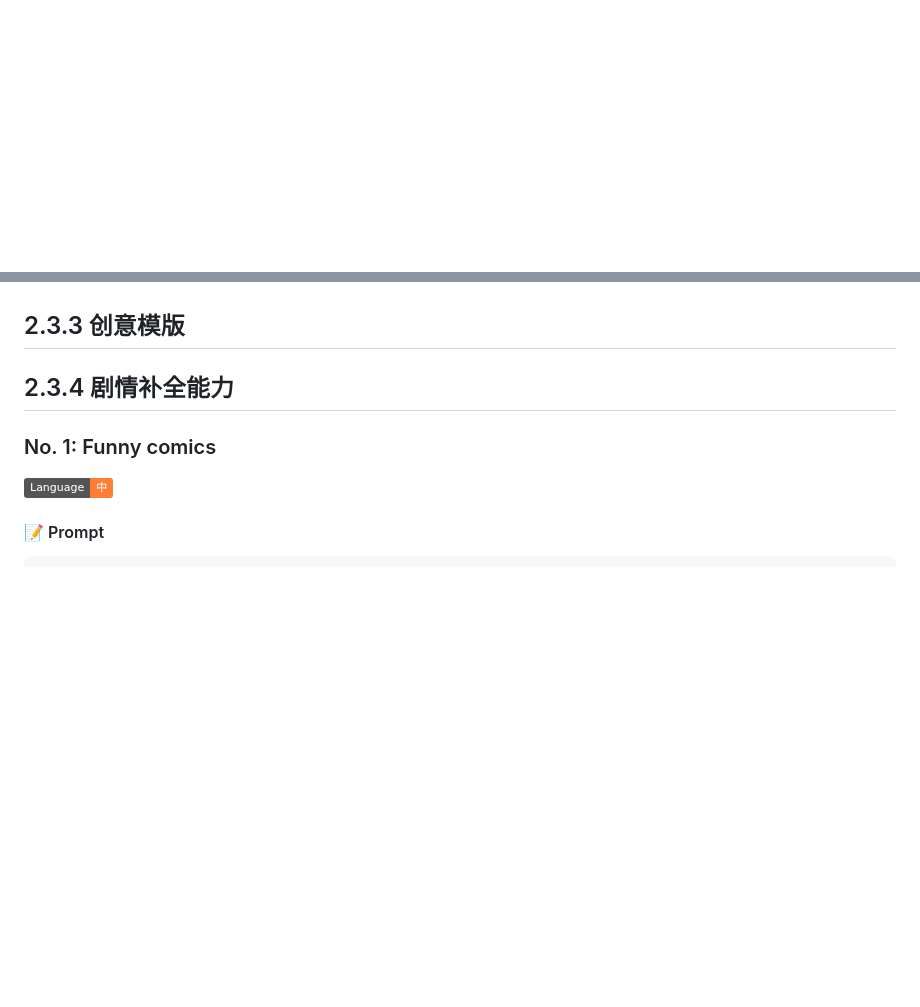
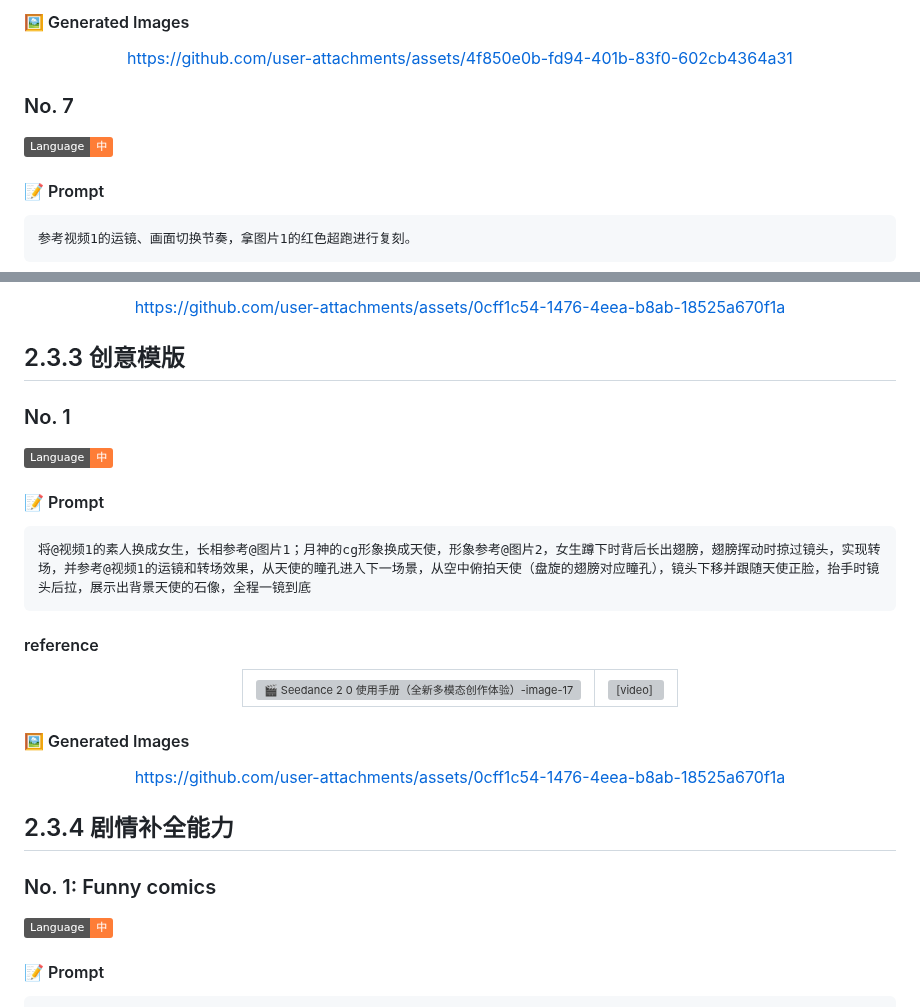
Before and after one commit to weshopai/awesome-Seedance-2.0-prompt, a Markdown page: README.md, 2 parts joined by grey strips. Rendered like a GitHub page; badges without logos; blank space fills up the shorter version; grey boxes are pictures that could not be loaded.

````diff
--- a/README.md
+++ b/README.md
@@ -468,0 +546,16 @@ https://github.com/user-attachments/assets/788e61fd-e4fa-4b0d-b39a-067b4a4e02c8
+#### 🖼️ Generated Images
+
+<div align="center">
+
+https://github.com/user-attachments/assets/4f850e0b-fd94-401b-83f0-602cb4364a31
+
+</div>
+
+### No. 7
+![Language-中](https://img.shields.io/badge/Language-中-orange)
+
+#### 📝 Prompt
+```
+参考视频1的运镜、画面切换节奏，拿图片1的红色超跑进行复刻。
+```
+
@@ -469,5 +576,38 @@ https://github.com/user-attachments/assets/788e61fd-e4fa-4b0d-b39a-067b4a4e02c8
+<div align="center">
+
+https://github.com/user-attachments/assets/0cff1c54-1476-4eea-b8ab-18525a670f1a
+
+</div>
 
 ## 2.3.3 创意模版
+### No. 1
+![Language-中](https://img.shields.io/badge/Language-中-orange)
+
+#### 📝 Prompt
+```
+将@视频1的素人换成女生，长相参考@图片1；月神的cg形象换成天使，形象参考@图片2，女生蹲下时背后长出翅膀，翅膀挥动时掠过镜头，实现转场，并参考@视频1的运镜和转场效果，从天使的瞳孔进入下一场景，从空中俯拍天使（盘旋的翅膀对应瞳孔），镜头下移并跟随天使正脸，抬手时镜头后拉，展示出背景天使的石像，全程一镜到底
+```
+
+#### reference
+<div align="center">
+<table>
+  <tr>
+    <td>
+<img width="1440" height="2560" alt="🎬 Seedance 2 0 使用手册（全新多模态创作体验）-image-17" src="https://github.com/user-attachments/assets/e14913a8-7e6a-4d8b-9097-4d14bd0a1b94" />
+</td>
+    <td><video src="https://github.com/user-attachments/assets/be04648e-09c8-4220-9c2b-290475646f08"></video></td>
+  </tr>
+</table>
+</div>
+
+#### 🖼️ Generated Images
+
+<div align="center">
+
+https://github.com/user-attachments/assets/0cff1c54-1476-4eea-b8ab-18525a670f1a
+
+</div>
+
 
 ## 2.3.4 剧情补全能力
 ### No. 1: Funny comics
````
Also changed, not shown: other parts of README.md (+103 -12 lines).
